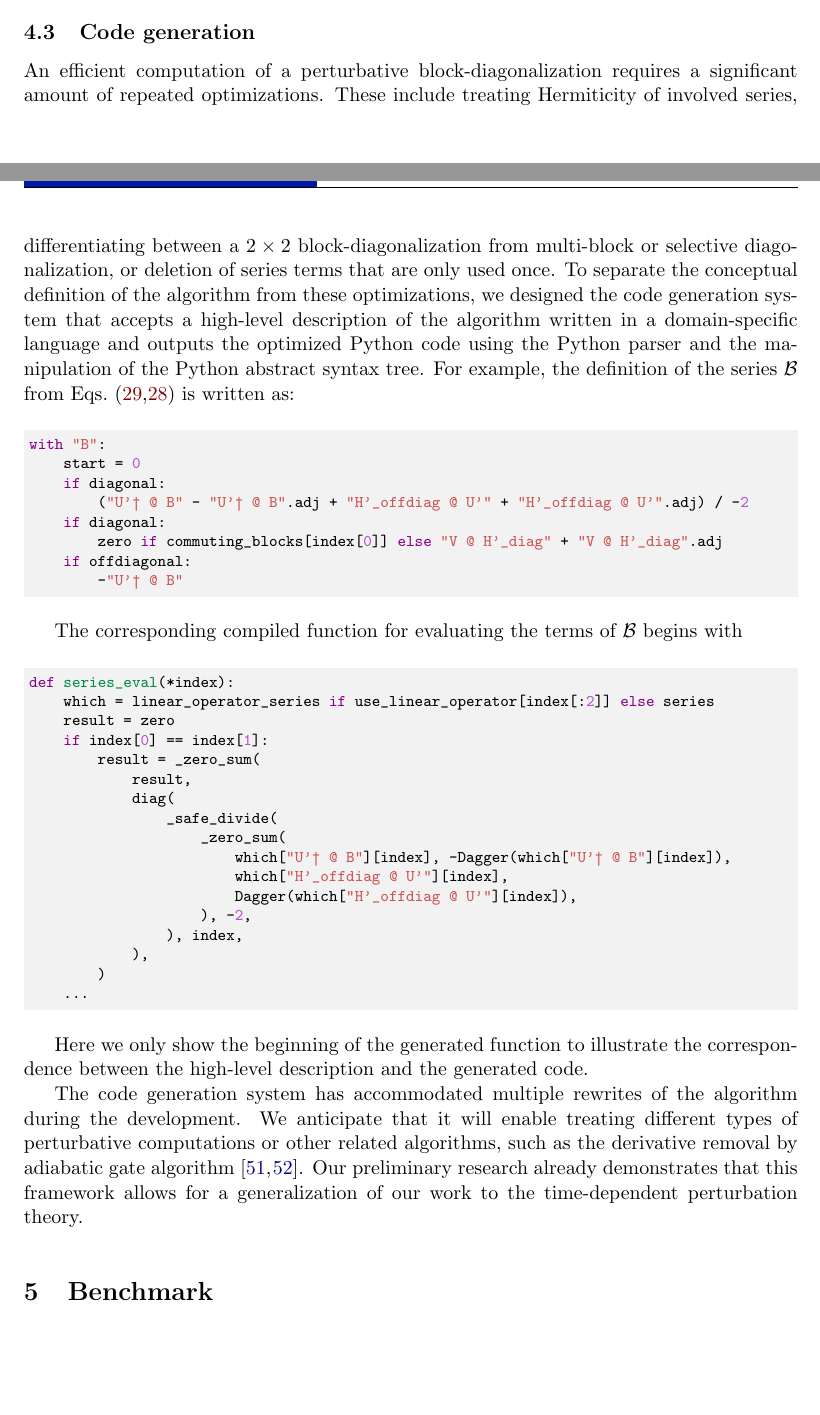
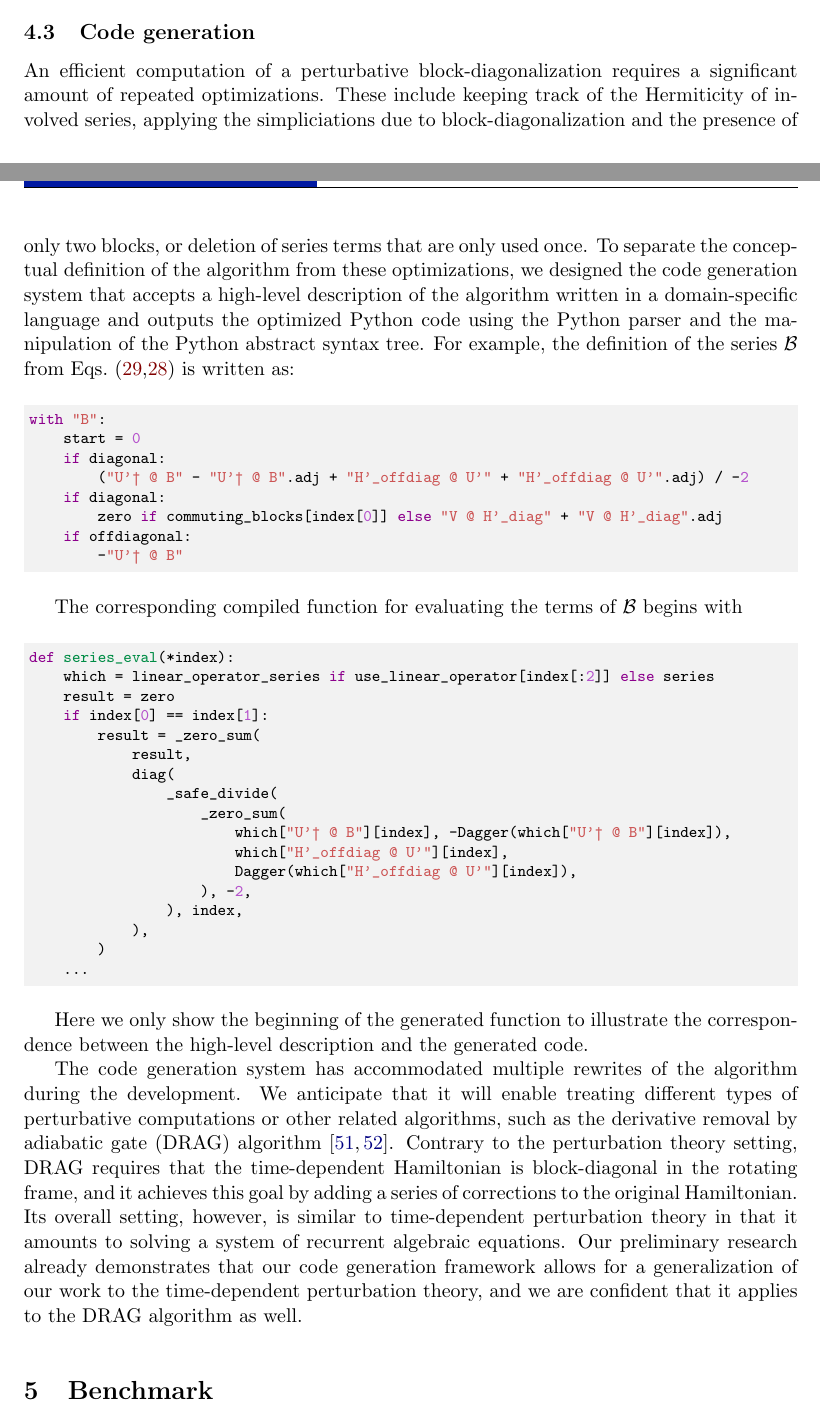
Before and after one commit to quantum-tinkerer/pymablock, a LaTeX document (paper/paper.tex, which reads paper/implementation.tex): two parts of pages 19 and 20 of 28 before the commit and two parts of pages 19 and 20 of 29 after it, joined at a grey line, cut so that both start at the same text, the shorter picture padded with empty space. Compiled offline with pdfLaTeX.

Commit message:
finish code generation

```diff
--- a/paper/implementation.tex
+++ b/paper/implementation.tex
@@ -91,7 +91,7 @@ Both methods work on sparse Hamiltonians with millions of degrees of freedom.
 
 \co{To automate the implementation of the optimizations and allow further development of the algorithm, we design a code generation system.}
 An efficient computation of a perturbative block-diagonalization requires a significant amount of repeated optimizations.
-These include treating Hermiticity of involved series, differentiating between a $2\times 2$ block-diagonalization from multi-block or selective diagonalization, or deletion of series terms that are only used once.
+These include keeping track of the Hermiticity of involved series, applying the simpliciations due to block-diagonalization and the presence of only two blocks, or deletion of series terms that are only used once.
 To separate the conceptual definition of the algorithm from these optimizations, we designed the code generation system that accepts a high-level description of the algorithm written in a domain-specific language and outputs the optimized Python code using the Python parser and the manipulation of the Python abstract syntax tree.
 For example, the definition of the series $\mathcal{B}$ from Eqs.~(\ref{eq:B_diag},\ref{eq:B_offdiag}) is written as:
 \begin{minted}{python}
@@ -128,5 +128,7 @@ Here we only show the beginning of the generated function to illustrate the corr
 
 \co{This enables further optimizations and extensions of the algorithm.}
 The code generation system has accommodated multiple rewrites of the algorithm during the development.
-We anticipate that it will enable treating different types of perturbative computations or other related algorithms, such as the derivative removal by adiabatic gate algorithm~\cite{Motzoi_2009,Theis_2018}.
-Our preliminary research already demonstrates that this framework allows for a generalization of our work to the time-dependent perturbation theory.
+We anticipate that it will enable treating different types of perturbative computations or other related algorithms, such as the derivative removal by adiabatic gate (DRAG) algorithm~\cite{Motzoi_2009,Theis_2018}.
+Contrary to the perturbation theory setting, DRAG requires that the time-dependent Hamiltonian is block-diagonal in the rotating frame, and it achieves this goal by adding a series of corrections to the original Hamiltonian.
+Its overall setting, however, is similar to time-dependent perturbation theory in that it amounts to solving a system of recurrent algebraic equations.
+Our preliminary research already demonstrates that our code generation framework allows for a generalization of our work to the time-dependent perturbation theory, and we are confident that it applies to the DRAG algorithm as well.
```
